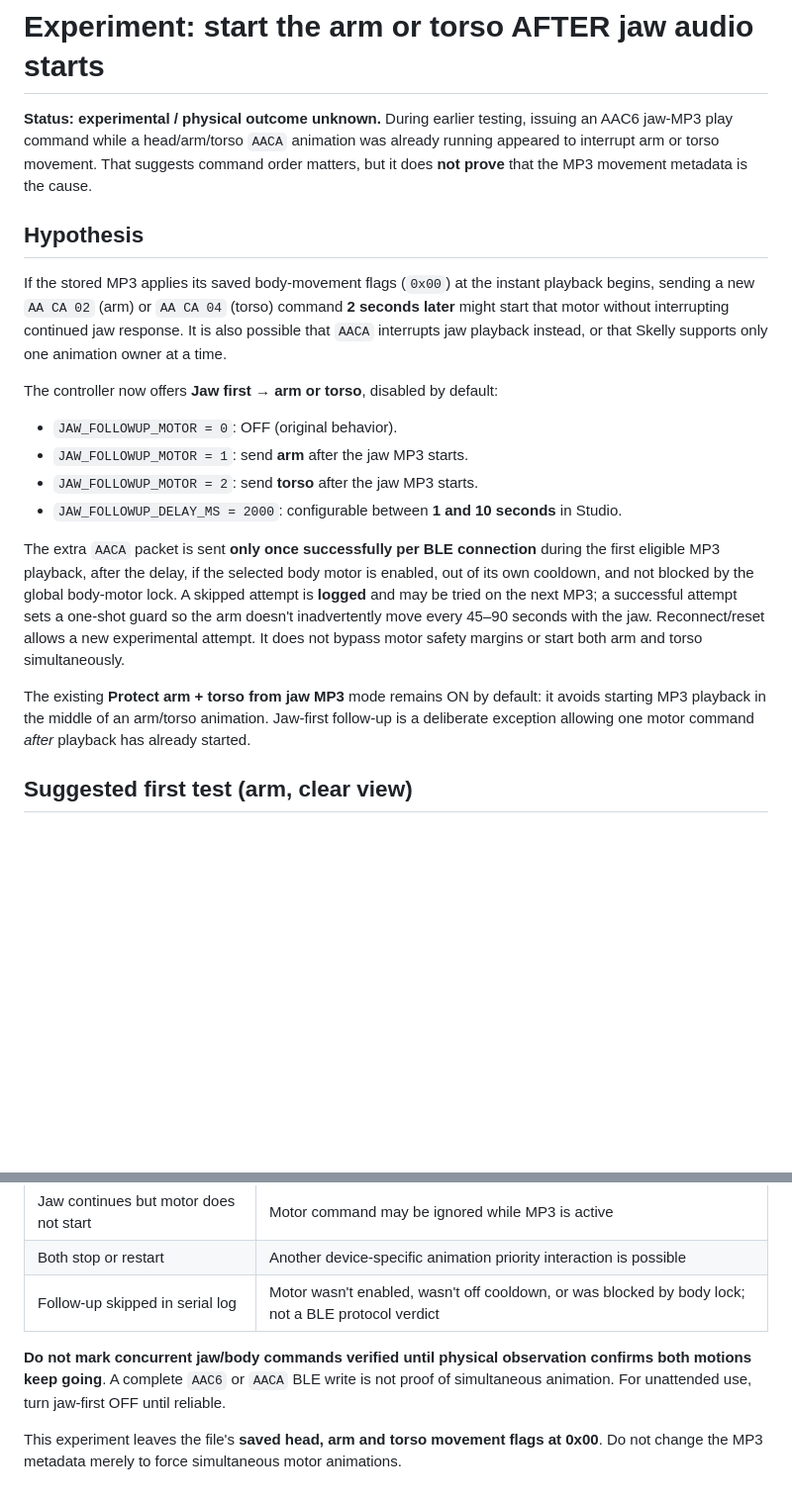
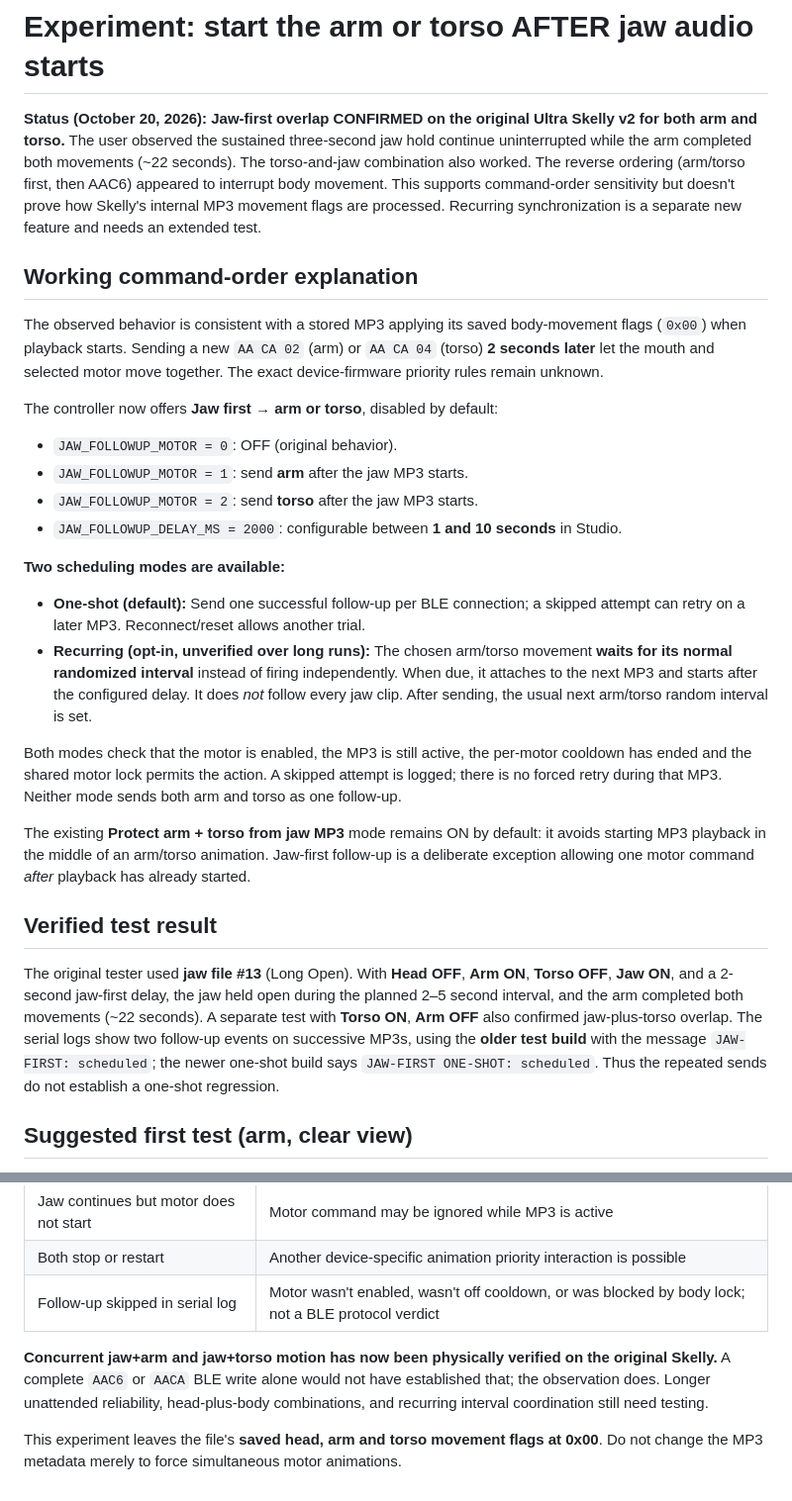
Before and after one commit to jacobmgoodnight/ultra-skelly-esp32-autonomous, a Markdown page: docs/jaw-first-experiment.md, 2 parts joined by grey strips. Shown at 99% size. GitHub-like rendering; blank space fills up the shorter version.

Commit message:
Mark jaw-first arm and torso overlap physically verified; document recurring scheduler

```diff
--- a/docs/jaw-first-experiment.md
+++ b/docs/jaw-first-experiment.md
@@ -1,10 +1,10 @@
 # Experiment: start the arm or torso AFTER jaw audio starts
 
-**Status: experimental / physical outcome unknown.** During earlier testing, issuing an AAC6 jaw-MP3 play command while a head/arm/torso `AACA` animation was already running appeared to interrupt arm or torso movement. That suggests command order matters, but it does **not prove** that the MP3 movement metadata is the cause.
+**Status (October 20, 2026): Jaw-first overlap CONFIRMED on the original Ultra Skelly v2 for both arm and torso.** The user observed the sustained three-second jaw hold continue uninterrupted while the arm completed both movements (~22 seconds). The torso-and-jaw combination also worked. The reverse ordering (arm/torso first, then AAC6) appeared to interrupt body movement. This supports command-order sensitivity but doesn't prove how Skelly's internal MP3 movement flags are processed. Recurring synchronization is a separate new feature and needs an extended test.
 
-## Hypothesis
+## Working command-order explanation
 
-If the stored MP3 applies its saved body-movement flags (`0x00`) at the instant playback begins, sending a new `AA CA 02` (arm) or `AA CA 04` (torso) command **2 seconds later** might start that motor without interrupting continued jaw response. It is also possible that `AACA` interrupts jaw playback instead, or that Skelly supports only one animation owner at a time.
+The observed behavior is consistent with a stored MP3 applying its saved body-movement flags (`0x00`) when playback starts. Sending a new `AA CA 02` (arm) or `AA CA 04` (torso) **2 seconds later** let the mouth and selected motor move together. The exact device-firmware priority rules remain unknown.
 
 The controller now offers **Jaw first → arm or torso**, disabled by default:
 
@@ -13,9 +13,18 @@ The controller now offers **Jaw first → arm or torso**, disabled by default:
 - `JAW_FOLLOWUP_MOTOR = 2`: send **torso** after the jaw MP3 starts.
 - `JAW_FOLLOWUP_DELAY_MS = 2000`: configurable between **1 and 10 seconds** in Studio.
 
-The extra `AACA` packet is sent **only once successfully per BLE connection** during the first eligible MP3 playback, after the delay, if the selected body motor is enabled, out of its own cooldown, and not blocked by the global body-motor lock. A skipped attempt is **logged** and may be tried on the next MP3; a successful attempt sets a one-shot guard so the arm doesn't inadvertently move every 45–90 seconds with the jaw. Reconnect/reset allows a new experimental attempt. It does not bypass motor safety margins or start both arm and torso simultaneously.
+**Two scheduling modes are available:**
+
+- **One-shot (default):** Send one successful follow-up per BLE connection; a skipped attempt can retry on a later MP3. Reconnect/reset allows another trial.
+- **Recurring (opt-in, unverified over long runs):** The chosen arm/torso movement **waits for its normal randomized interval** instead of firing independently. When due, it attaches to the next MP3 and starts after the configured delay. It does *not* follow every jaw clip. After sending, the usual next arm/torso random interval is set.
+
+Both modes check that the motor is enabled, the MP3 is still active, the per-motor cooldown has ended and the shared motor lock permits the action. A skipped attempt is logged; there is no forced retry during that MP3. Neither mode sends both arm and torso as one follow-up.
 
 The existing **Protect arm + torso from jaw MP3** mode remains ON by default: it avoids starting MP3 playback in the middle of an arm/torso animation. Jaw-first follow-up is a deliberate exception allowing one motor command *after* playback has already started.
+
+## Verified test result
+
+The original tester used **jaw file #13** (Long Open). With **Head OFF**, **Arm ON**, **Torso OFF**, **Jaw ON**, and a 2-second jaw-first delay, the jaw held open during the planned 2–5 second interval, and the arm completed both movements (~22 seconds). A separate test with **Torso ON**, **Arm OFF** also confirmed jaw-plus-torso overlap. The serial logs show two follow-up events on successive MP3s, using the **older test build** with the message `JAW-FIRST: scheduled`; the newer one-shot build says `JAW-FIRST ONE-SHOT: scheduled`. Thus the repeated sends do not establish a one-shot regression.
 
 ## Suggested first test (arm, clear view)
 
@@ -41,6 +50,6 @@ With **Head OFF**, **Arm OFF**, **Torso ON**, choose **Jaw first → Start torso
 | Both stop or restart | Another device-specific animation priority interaction is possible |
 | Follow-up skipped in serial log | Motor wasn't enabled, wasn't off cooldown, or was blocked by body lock; not a BLE protocol verdict |
 
-**Do not mark concurrent jaw/body commands verified until physical observation confirms both motions keep going**. A complete `AAC6` or `AACA` BLE write is not proof of simultaneous animation. For unattended use, turn jaw-first OFF until reliable.
+**Concurrent jaw+arm and jaw+torso motion has now been physically verified on the original Skelly.** A complete `AAC6` or `AACA` BLE write alone would not have established that; the observation does. Longer unattended reliability, head-plus-body combinations, and recurring interval coordination still need testing.
 
 This experiment leaves the file's **saved head, arm and torso movement flags at 0x00**. Do not change the MP3 metadata merely to force simultaneous motor animations.
```
